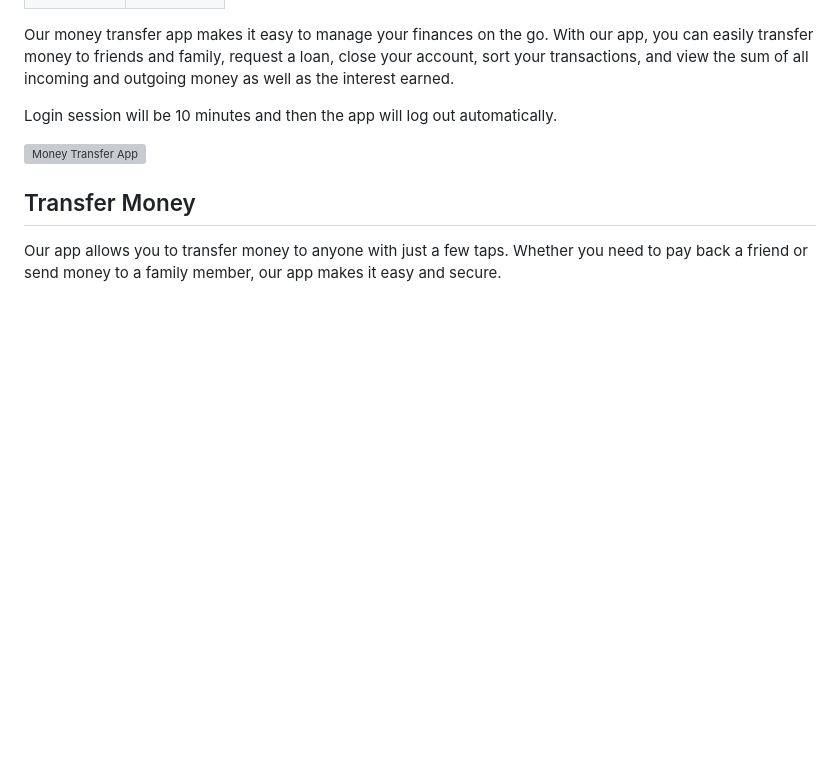
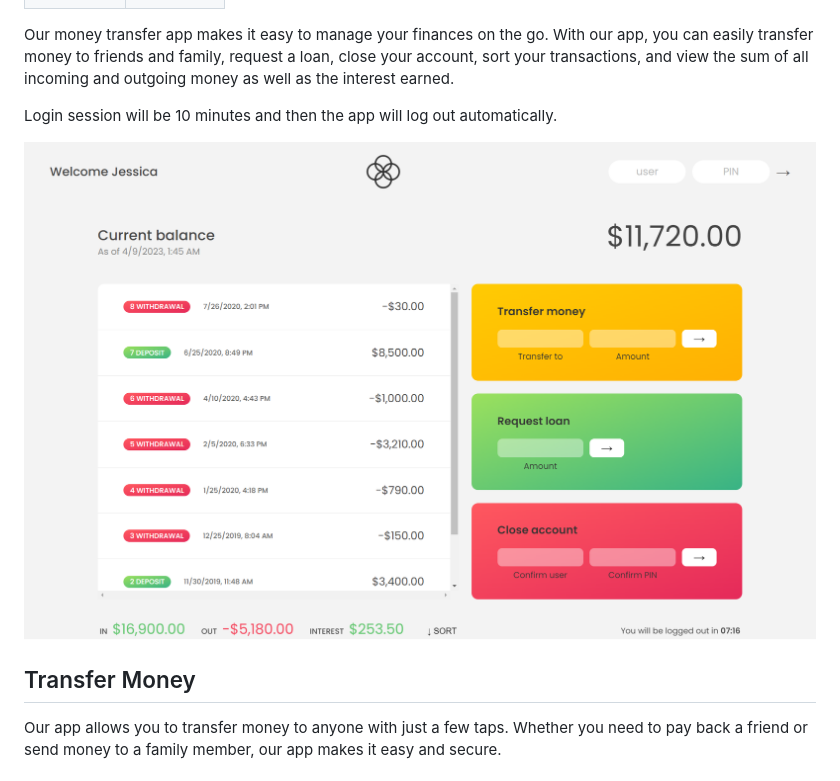
Before and after one commit to mAbdullah821/javascript-projects, a Markdown page: README.md, the part around the change. Rendered like a GitHub page; blank space fills up the shorter version; grey boxes are pictures that could not be loaded.

Commit message:
Try to fix the images preview in the README.md file

```diff
--- a/README.md
+++ b/README.md
@@ -18,7 +18,7 @@ Our money transfer app makes it easy to manage your finances on the go. With our
 
 Login session will be 10 minutes and then the app will log out automatically.
 
-![ Money Transfer App ](https://github.com/mAbdullah821/javascript-projects/tree/master/Images/Money-Transfer-App.png)
+![ Money Transfer App ](/Images/Money-Transfer-App.png)
 
 ## Transfer Money
 
```
